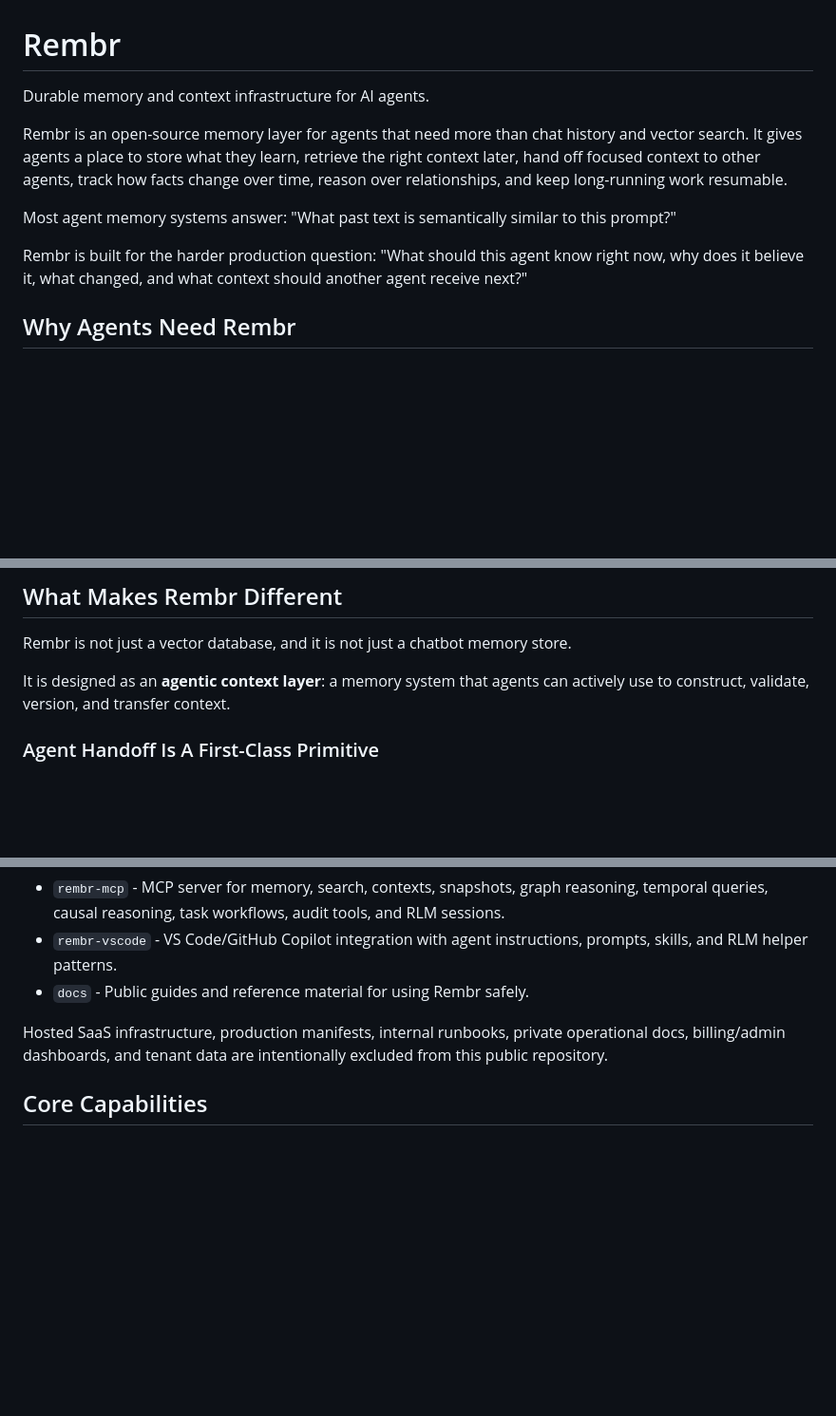
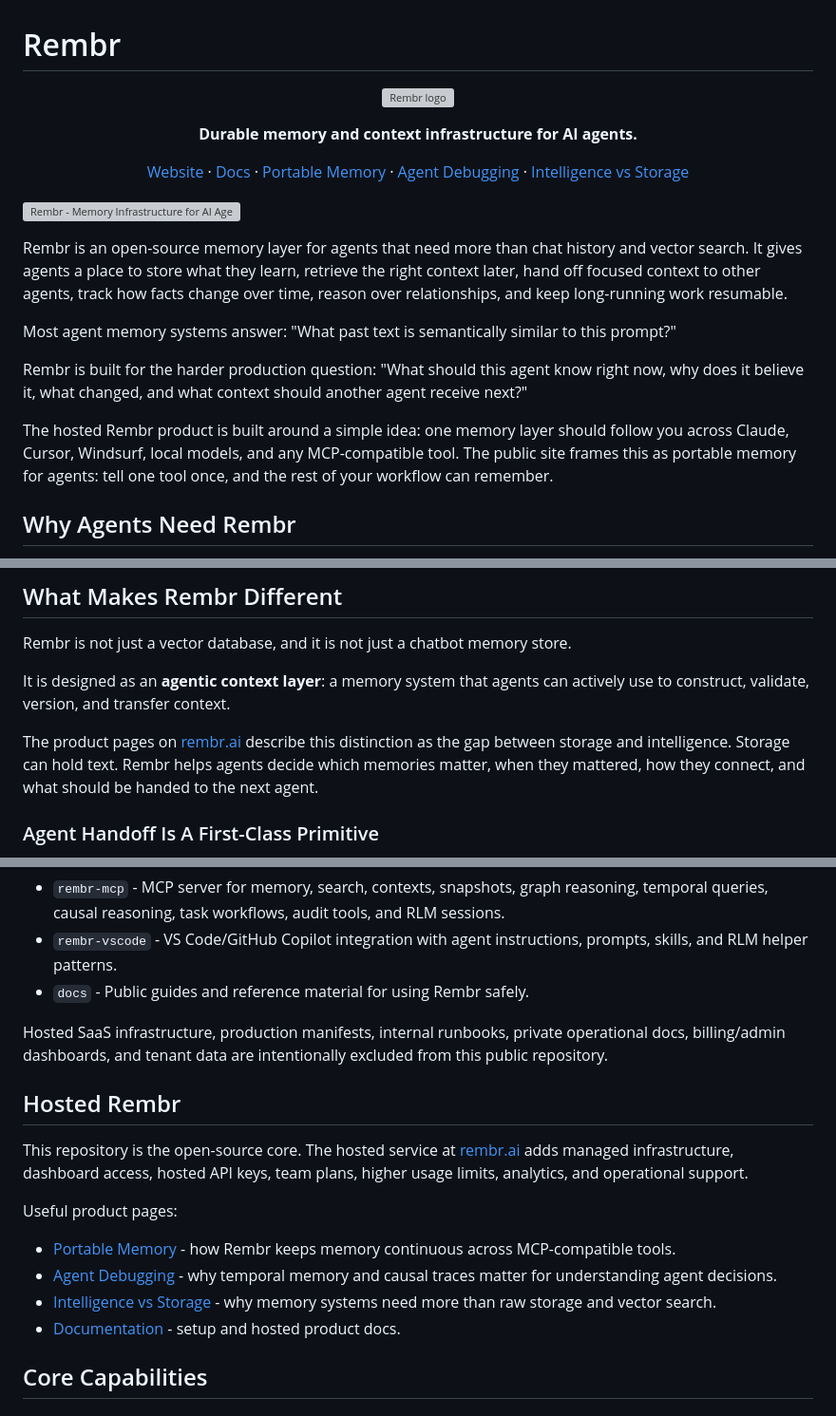
Before and after one commit to radicalgeek/rembr, a Markdown page: README.md, 3 parts joined by grey strips. Shown at 95% size. Rendered like a GitHub page; blank space fills up the shorter version; grey boxes are pictures that could not be loaded.

Commit message:
Add Rembr website art and references to README

```diff
--- a/README.md
+++ b/README.md
@@ -1,12 +1,36 @@
 # Rembr
 
-Durable memory and context infrastructure for AI agents.
+<p align="center">
+  <a href="https://rembr.ai">
+    <img src="https://rembr.ai/logo-new.png" alt="Rembr logo" width="128" />
+  </a>
+</p>
+
+<p align="center">
+  <strong>Durable memory and context infrastructure for AI agents.</strong>
+</p>
+
+<p align="center">
+  <a href="https://rembr.ai">Website</a>
+  ·
+  <a href="https://rembr.ai/docs">Docs</a>
+  ·
+  <a href="https://rembr.ai/portable-memory">Portable Memory</a>
+  ·
+  <a href="https://rembr.ai/agent-memory">Agent Debugging</a>
+  ·
+  <a href="https://rembr.ai/storage-vs-intelligence">Intelligence vs Storage</a>
+</p>
+
+![Rembr - Memory Infrastructure for AI Agents](https://rembr.ai/og-image.png)
 
 Rembr is an open-source memory layer for agents that need more than chat history and vector search. It gives agents a place to store what they learn, retrieve the right context later, hand off focused context to other agents, track how facts change over time, reason over relationships, and keep long-running work resumable.
 
 Most agent memory systems answer: "What past text is semantically similar to this prompt?"
 
 Rembr is built for the harder production question: "What should this agent know right now, why does it believe it, what changed, and what context should another agent receive next?"
+
+The hosted Rembr product is built around a simple idea: one memory layer should follow you across Claude, Cursor, Windsurf, local models, and any MCP-compatible tool. The public site frames this as portable memory for agents: tell one tool once, and the rest of your workflow can remember.
 
 ## Why Agents Need Rembr
 
@@ -39,6 +63,8 @@ Rembr turns agent memory into durable infrastructure:
 Rembr is not just a vector database, and it is not just a chatbot memory store.
 
 It is designed as an **agentic context layer**: a memory system that agents can actively use to construct, validate, version, and transfer context.
+
+The product pages on [rembr.ai](https://rembr.ai) describe this distinction as the gap between storage and intelligence. Storage can hold text. Rembr helps agents decide which memories matter, when they mattered, how they connect, and what should be handed to the next agent.
 
 ### Agent Handoff Is A First-Class Primitive
 
@@ -103,6 +129,17 @@ References:
 - `docs` - Public guides and reference material for using Rembr safely.
 
 Hosted SaaS infrastructure, production manifests, internal runbooks, private operational docs, billing/admin dashboards, and tenant data are intentionally excluded from this public repository.
+
+## Hosted Rembr
+
+This repository is the open-source core. The hosted service at [rembr.ai](https://rembr.ai) adds managed infrastructure, dashboard access, hosted API keys, team plans, higher usage limits, analytics, and operational support.
+
+Useful product pages:
+
+- [Portable Memory](https://rembr.ai/portable-memory) - how Rembr keeps memory continuous across MCP-compatible tools.
+- [Agent Debugging](https://rembr.ai/agent-memory) - why temporal memory and causal traces matter for understanding agent decisions.
+- [Intelligence vs Storage](https://rembr.ai/storage-vs-intelligence) - why memory systems need more than raw storage and vector search.
+- [Documentation](https://rembr.ai/docs) - setup and hosted product docs.
 
 ## Core Capabilities
 
```
